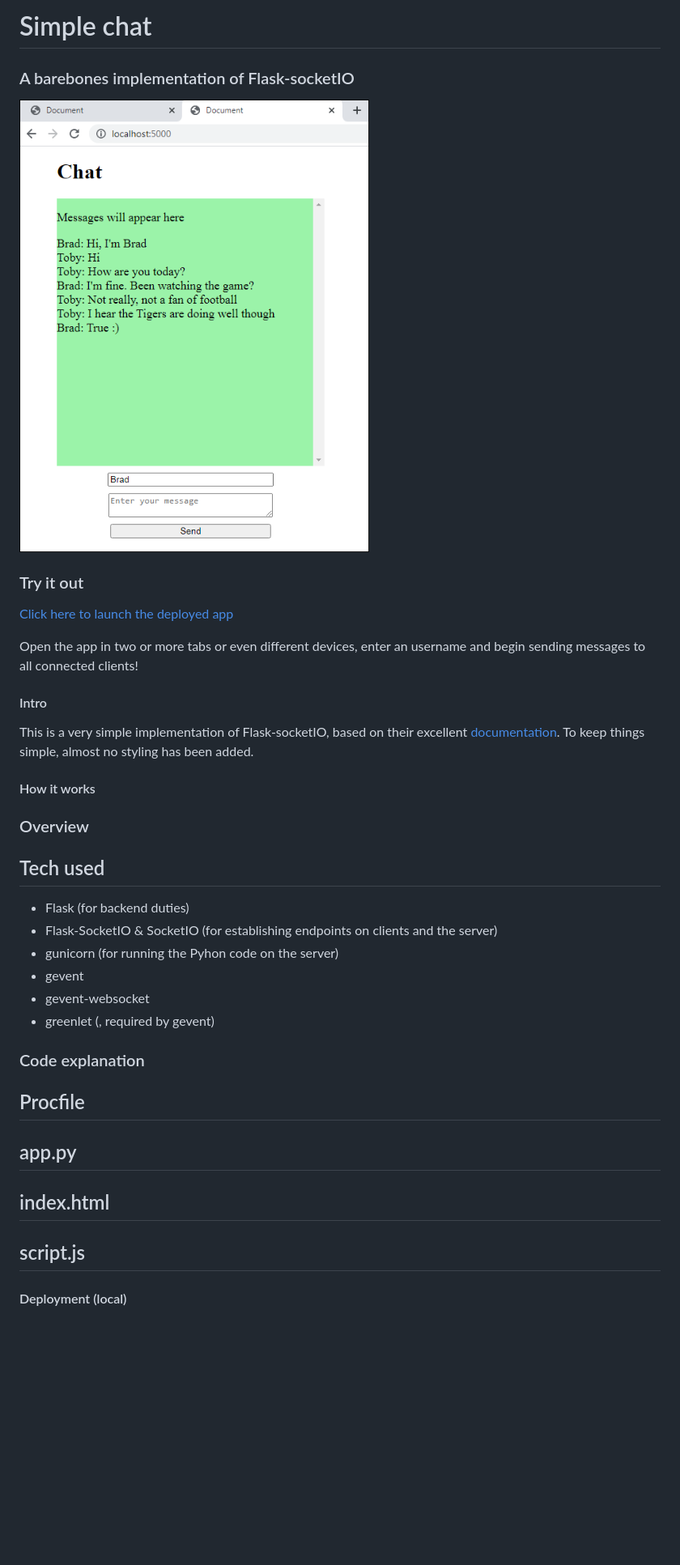
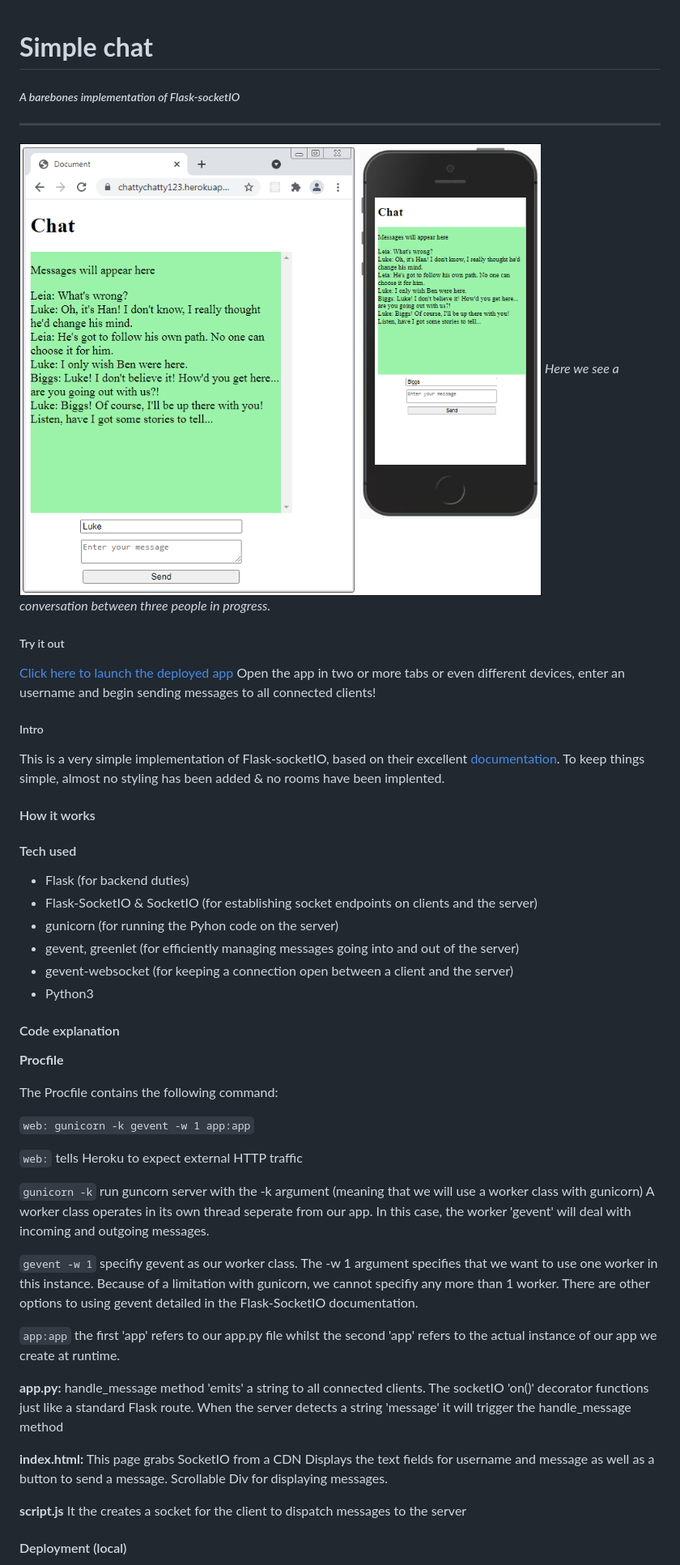
Before and after one commit to andrewdempsey2018/Chat-Flask-socketIO, a Markdown page: readme.md, the part around the change printed below. Shown: that part at 81% size. Rendered like a GitHub page; pictures changed too: static/images/screenshot.png; blank space fills up the shorter version.

Commit message:
Commented code, added to readme

```diff
--- a/readme.md
+++ b/readme.md
@@ -1,40 +1,52 @@
-# Simple chat
 
-### A barebones implementation of Flask-socketIO
-
+# **Simple chat**
+##### *A barebones implementation of Flask-socketIO*
+___
 ![Screenshot of the app](static/images/screenshot.png)
-
-### Try it out
-
+*Here we see a conversation between three people in progress.*
+##### Try it out
 [Click here to launch the deployed app](https://chattychatty123.herokuapp.com/)
-
 Open the app in two or more tabs or even different devices, enter an username and begin sending messages to all connected clients!
 
-#### Intro
+##### Intro
 
-This is a very simple implementation of Flask-socketIO, based on their excellent [documentation](https://flask-socketio.readthedocs.io/en/latest/). To keep things simple, almost no styling has been added.
+This is a very simple implementation of Flask-socketIO, based on their excellent [documentation](https://flask-socketio.readthedocs.io/en/latest/). To keep things simple, almost no styling has been added & no rooms have been implented.
 
 #### How it works
 
-### Overview
-
-## Tech used
+#### Tech used
 
 * Flask (for backend duties)
-* Flask-SocketIO & SocketIO (for establishing endpoints on clients and the server)
+* Flask-SocketIO & SocketIO (for establishing socket endpoints on clients and the server)
 * gunicorn (for running the Pyhon code on the server)
-* gevent
-* gevent-websocket
-* greenlet (, required by gevent)
+* gevent, greenlet (for efficiently managing messages going into and out of the server)
+* gevent-websocket (for keeping a connection open between a client and the server)
+* Python3
 
-### Code explanation
+#### Code explanation
 
-## Procfile
+**Procfile**
 
-## app.py
+The Procfile contains the following command:
 
-## index.html
+`web: gunicorn -k gevent -w 1 app:app`
 
-## script.js
+`web:` tells Heroku to expect external HTTP traffic
+
+`gunicorn -k` run guncorn server with the -k argument (meaning that we will use a worker class with gunicorn) A worker class operates in its own thread seperate from our app. In this case, the worker 'gevent' will deal with incoming and outgoing messages.
+
+`gevent -w 1` specifiy gevent as our worker class. The -w 1 argument specifies that we want to use one worker in this instance. Because of a limitation with gunicorn, we cannot specifiy any more than 1 worker. There are other options to using gevent detailed in the Flask-SocketIO  documentation.
+
+`app:app` the first 'app' refers to our app.py file whilst the second 'app' refers to the actual instance of our app we create at runtime.
+
+**app.py:**
+handle\_message method 'emits' a string to all connected clients. The socketIO 'on()' decorator functions just like a standard Flask route. When the server detects a string 'message' it will trigger the handle\_message method
+
+**index.html:**
+This page grabs SocketIO from a CDN
+Displays the text fields for username and message as well as a button to send a message. Scrollable Div for displaying messages.
+
+**script.js**
+It the creates a socket for the client to dispatch messages to the server
 
 #### Deployment (local)
```
Also changed, not shown: other parts of readme.md (+1 -4 lines), 2 other files.
